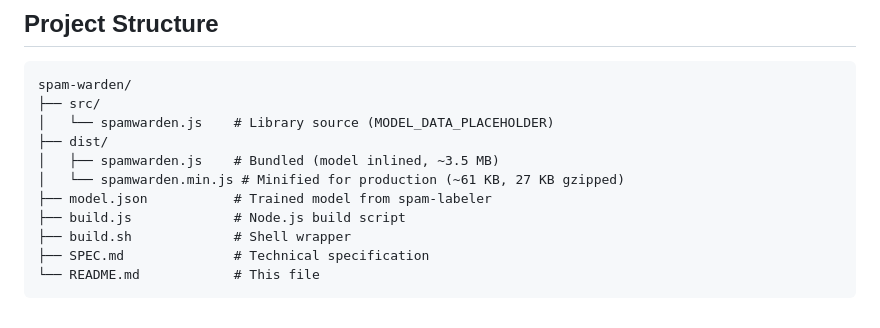
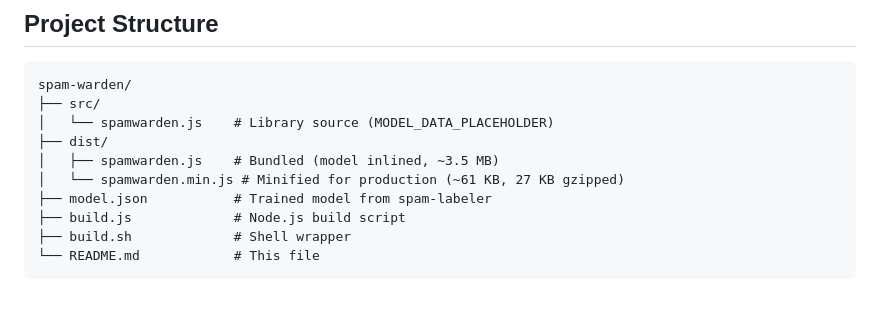
Before and after one commit to RedSoCs/spam-warden, a Markdown page: README.md, the part around the change. Drawn GitHub-style.

Commit message:
correct doc
Co-authored-by: Qwen-Coder <qwen-coder@alibabacloud.com>

````diff
--- a/README.md
+++ b/README.md
@@ -173,6 +173,5 @@ spam-warden/
 ├── model.json           # Trained model from spam-labeler
 ├── build.js             # Node.js build script
 ├── build.sh             # Shell wrapper
-├── SPEC.md              # Technical specification
 └── README.md            # This file
 ```
````
